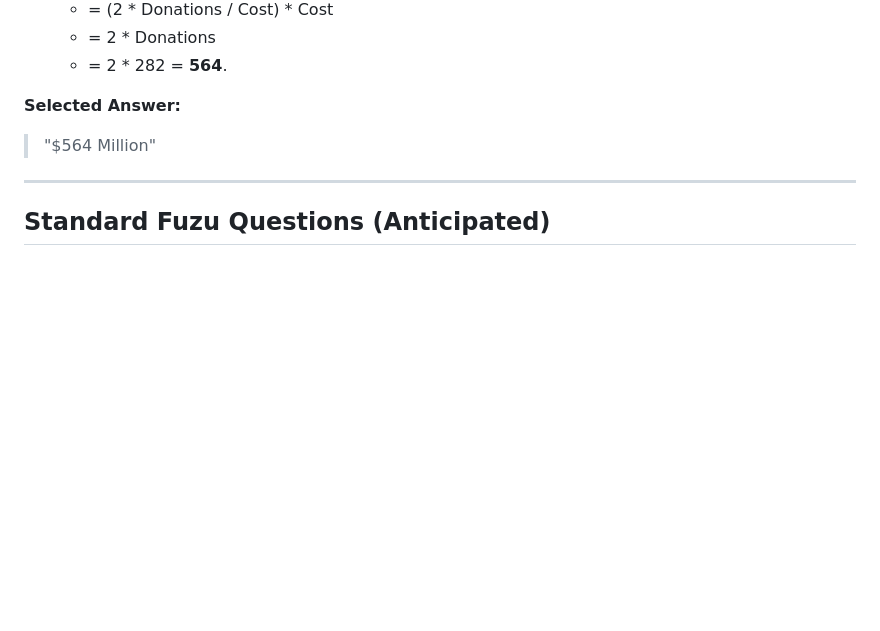
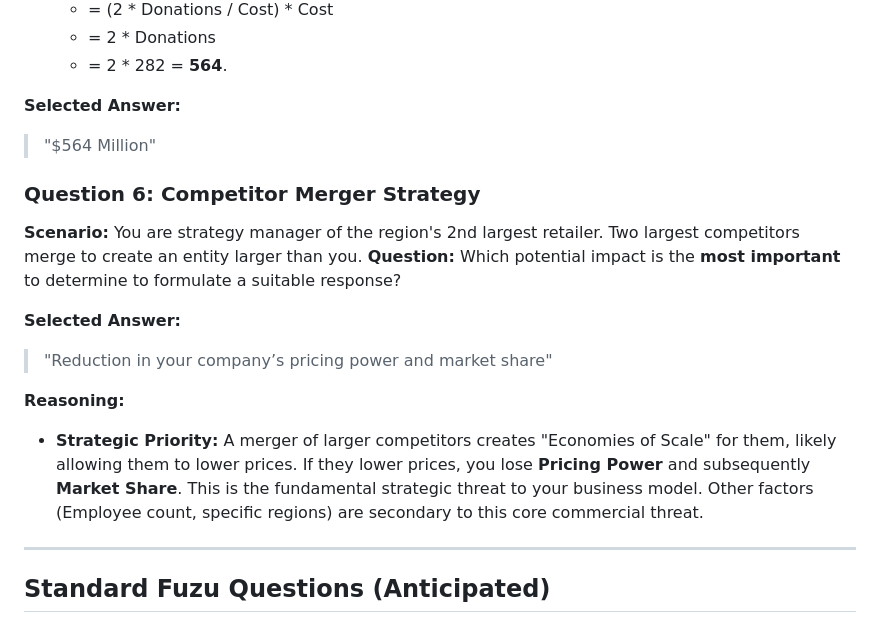
Before and after one commit to gertrudeohanga/career-architect, a Markdown page: applications/2026-02-16-tasec-group-business-manager/extra_questions.md, the part around the change. Rendered like a GitHub page; blank space fills up the shorter version.

Commit message:
Add TASEC Strategic Test Q6 (Merger Impact)

```diff
--- a/applications/2026-02-16-tasec-group-business-manager/extra_questions.md
+++ b/applications/2026-02-16-tasec-group-business-manager/extra_questions.md
@@ -80,6 +80,16 @@ platform: Fuzu
 **Selected Answer:**
 > "$564 Million"
 
+### Question 6: Competitor Merger Strategy
+**Scenario:** You are strategy manager of the region's 2nd largest retailer. Two largest competitors merge to create an entity larger than you.
+**Question:** Which potential impact is the **most important** to determine to formulate a suitable response?
+
+**Selected Answer:**
+> "Reduction in your company’s pricing power and market share"
+
+**Reasoning:**
+*   **Strategic Priority:** A merger of larger competitors creates "Economies of Scale" for them, likely allowing them to lower prices. If they lower prices, you lose **Pricing Power** and subsequently **Market Share**. This is the fundamental strategic threat to your business model. Other factors (Employee count, specific regions) are secondary to this core commercial threat.
+
 ---
 
 ## Standard Fuzu Questions (Anticipated)
```
